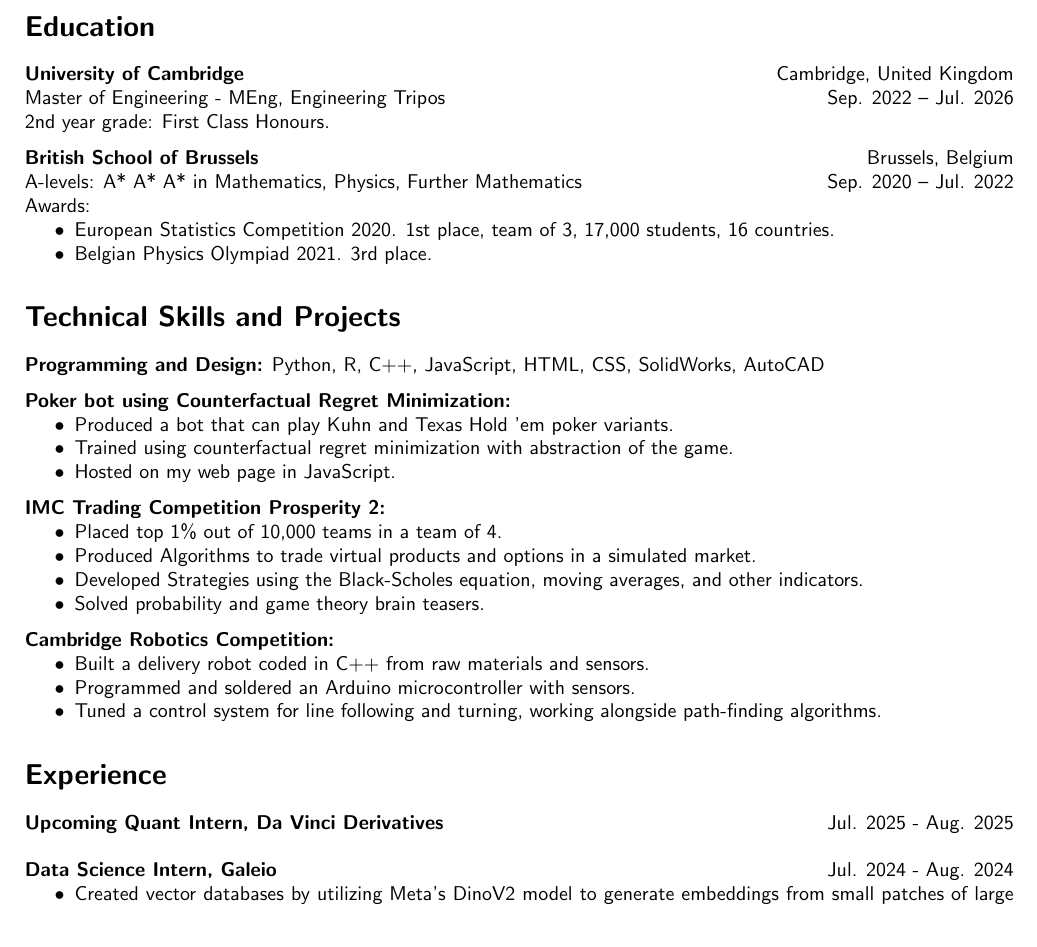
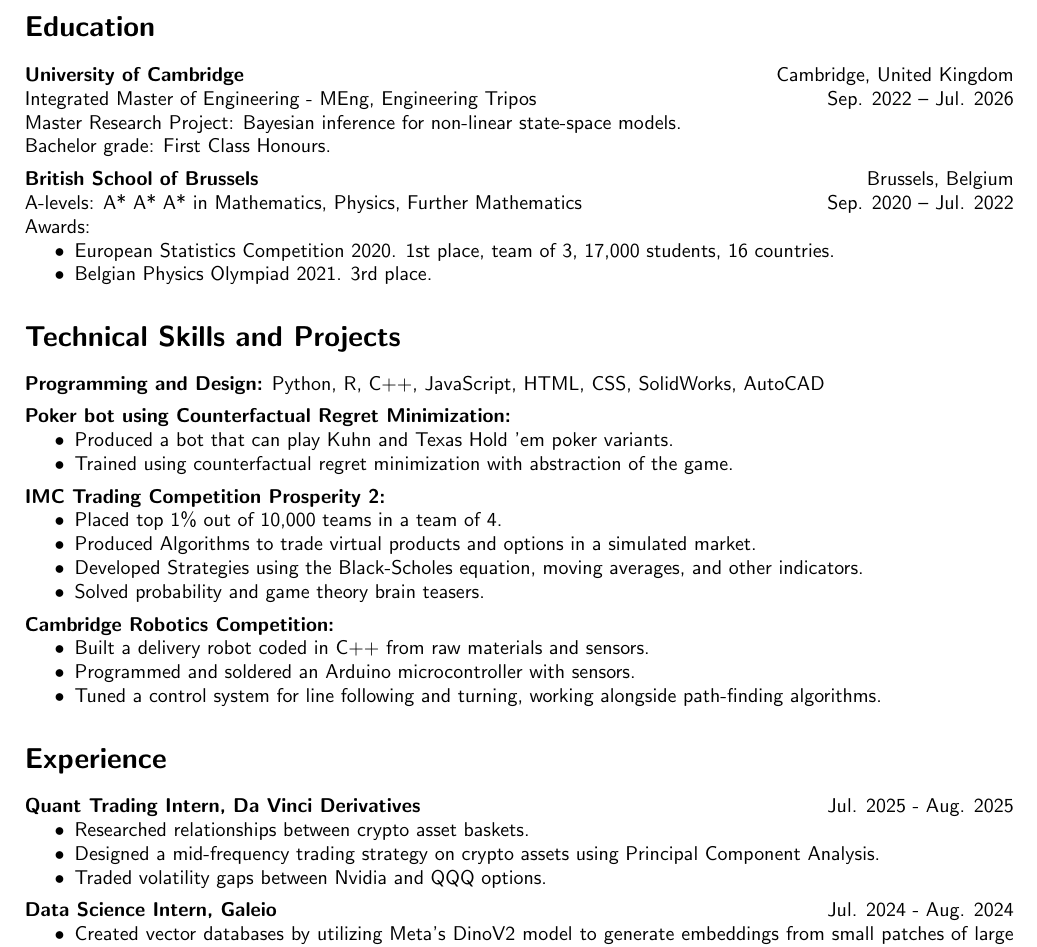
Before and after one commit to Gael-BB/Gael-BB.github.io, a LaTeX CV (GaelBerlangaBoemareCV.tex): part of the page, cut so that both start at the same text. Compiled offline with pdfLaTeX.

Commit message:
change in index

```diff
--- a/GaelBerlangaBoemareCV.tex
+++ b/GaelBerlangaBoemareCV.tex
@@ -22,8 +22,9 @@
 
 \noindent
 \textbf{University of Cambridge} \hfill Cambridge, United Kingdom \\
-Master of Engineering - MEng, Engineering Tripos \hfill Sep. 2022 – Jul. 2026 \\
-2nd year grade: First Class Honours.
+Integrated Master of Engineering - MEng, Engineering Tripos \hfill Sep. 2022 – Jul. 2026 \\
+Master Research Project: Bayesian inference for non-linear state-space models. \\
+Bachelor grade: First Class Honours.
 \medskip
 
 \noindent
@@ -47,7 +48,6 @@ Awards:
 \begin{itemize}[noitemsep, topsep=0pt, parsep=0pt, partopsep=0pt]
     \item Produced a bot that can play Kuhn and Texas Hold 'em poker variants.
     \item Trained using counterfactual regret minimization with abstraction of the game.
-    \item Hosted on my web page in JavaScript.
 \end{itemize}
 
 \medskip
@@ -74,9 +74,14 @@ Awards:
 \section*{Experience}
 
 \noindent
-\textbf{Upcoming Quant Intern, Da Vinci Derivatives} \hfill Jul. 2025 - Aug. 2025
+\textbf{Quant Trading Intern, Da Vinci Derivatives} \hfill Jul. 2025 - Aug. 2025
+\begin{itemize}[noitemsep, topsep=0pt, parsep=0pt, partopsep=0pt]
+    \item Researched relationships between crypto asset baskets.
+    \item Designed a mid-frequency trading strategy on crypto assets using Principal Component Analysis.
+    \item Traded volatility gaps between Nvidia and QQQ options.
+\end{itemize}
 
-\bigskip
+\medskip
 
 \noindent
 \textbf{Data Science Intern, Galeio} \hfill Jul. 2024 - Aug. 2024
```
Also changed, not shown: GaelBerlangaBoemareCV.pdf, 1 other file.
